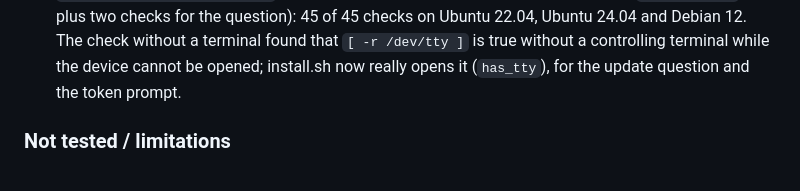
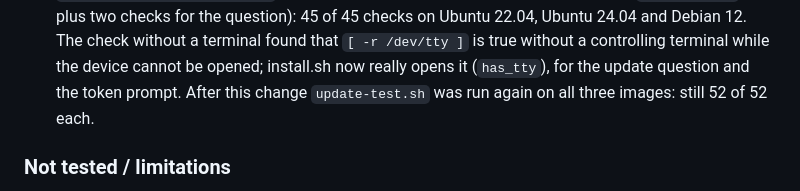
Before and after one commit to Amir03033/ServerScope, a Markdown page: docs/AUDIT.md, the part around the change. Rendered like a GitHub page.

Commit message:
AUDIT §7: update-test.sh re-run after the install.sh change
Co-Authored-By: Claude Opus 5.5 <noreply@anthropic.com>
Claude-Session: https://claude.ai/code/session_01Bf9gFnFrTfYY1h3WzrSshe

```diff
--- a/docs/AUDIT.md
+++ b/docs/AUDIT.md
@@ -581,7 +581,8 @@ install code: the key must stay offline (`docs/RELEASE_KEYS.md` §4).
   without a terminal found that `[ -r /dev/tty ]` is true without a
   controlling terminal while the device cannot be opened; install.sh now
   really opens it (`has_tty`), for the update question and the token
-  prompt.
+  prompt. After this change `update-test.sh` was run again on all
+  three images: still 52 of 52 each.
 
 ### Not tested / limitations
 1. **Signing on macOS** was not run (no Mac here). The scripts were
```
